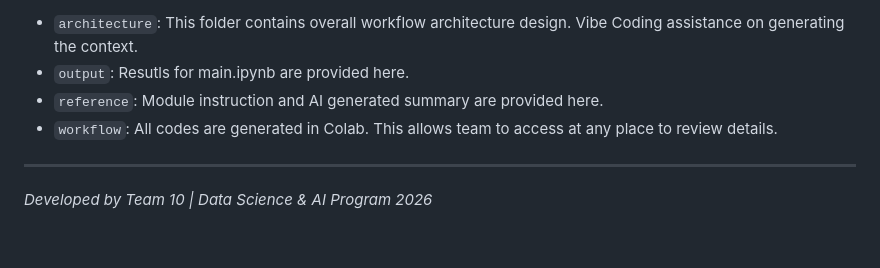
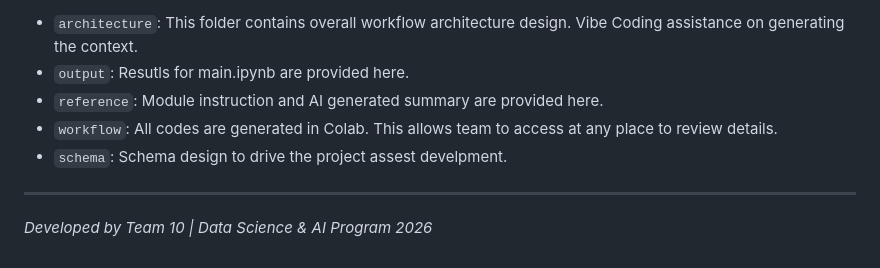
Before and after one commit to chinwarsoon/dsai-5m-projects, a Markdown page: m2-project/notes-readme-first.md, the part around the change. Rendered like a GitHub page.

```diff
--- a/m2-project/notes-readme-first.md
+++ b/m2-project/notes-readme-first.md
@@ -100,6 +100,7 @@ Folder structure:
   - `output`: Resutls for main.ipynb are provided here.
   - `reference`: Module instruction and AI generated summary are provided here.
   - `workflow`: All codes are generated in Colab. This allows team to access at any place to review details.
+  - `schema`: Schema design to drive the project assest develpment.
 
 
 ---
```
